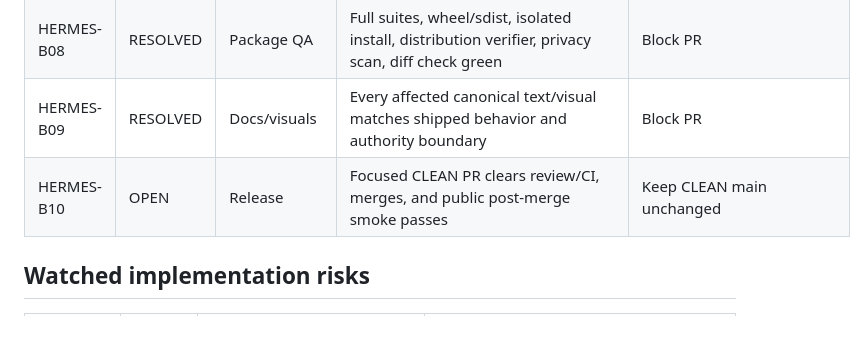
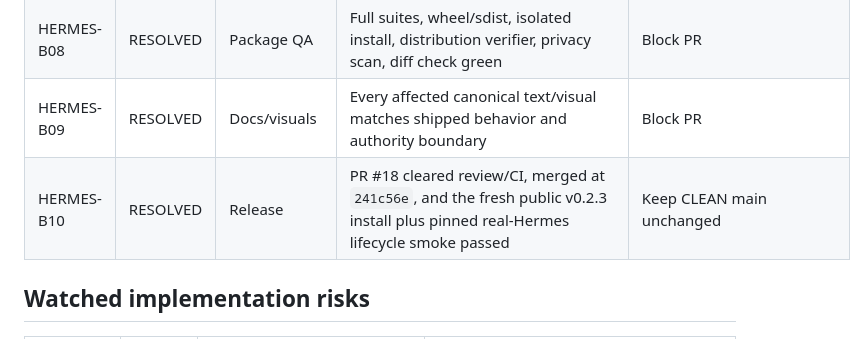
Before and after one commit to EmergentKnowledgeGroup/ModelNumquamOblita, a Markdown page: docs/MNO_HERMES_AUTOMATIC_TURN_ADAPTER_BLOCKERBOARD_2026-07-26.md, the part around the change. Drawn GitHub-style.

Commit message:
docs: close v0.2.3 Hermes release ledger (#19)
Records the merged PR #18 and fresh public install plus real pinned-Hermes lifecycle proof before release tagging.

```diff
--- a/docs/MNO_HERMES_AUTOMATIC_TURN_ADAPTER_BLOCKERBOARD_2026-07-26.md
+++ b/docs/MNO_HERMES_AUTOMATIC_TURN_ADAPTER_BLOCKERBOARD_2026-07-26.md
@@ -36,7 +36,7 @@
 | HERMES-B07 | RESOLVED | Compatibility QA | Standalone plugin import passes 3.11; supported MNO-integrated tests pass 3.12/3.13; only pinned Windows Hermes is labeled PASS | Mark unrun surface CONDITIONAL/UNVERIFIED |
 | HERMES-B08 | RESOLVED | Package QA | Full suites, wheel/sdist, isolated install, distribution verifier, privacy scan, diff check green | Block PR |
 | HERMES-B09 | RESOLVED | Docs/visuals | Every affected canonical text/visual matches shipped behavior and authority boundary | Block PR |
-| HERMES-B10 | OPEN | Release | Focused CLEAN PR clears review/CI, merges, and public post-merge smoke passes | Keep CLEAN main unchanged |
+| HERMES-B10 | RESOLVED | Release | PR #18 cleared review/CI, merged at `241c56e`, and the fresh public v0.2.3 install plus pinned real-Hermes lifecycle smoke passed | Keep CLEAN main unchanged |
 
 ## Watched implementation risks
 
```
Also changed, not shown: docs/MNO_HERMES_AUTOMATIC_TURN_ADAPTER_EXECUTION_CHECKLIST_2026-07-26.md (+3 -3 lines), docs/RELEASE_NOTES_v0.2.3.md (+1 -1 lines).
